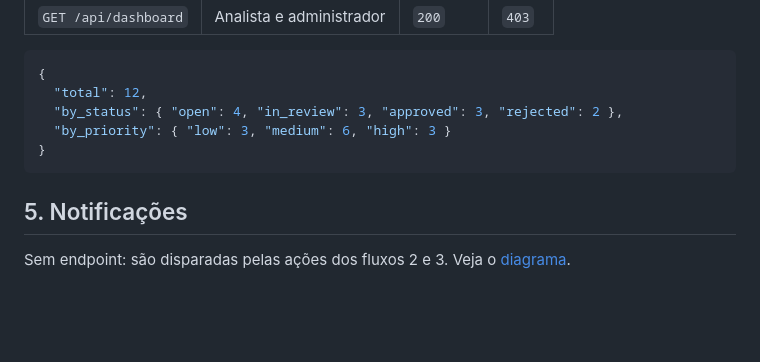
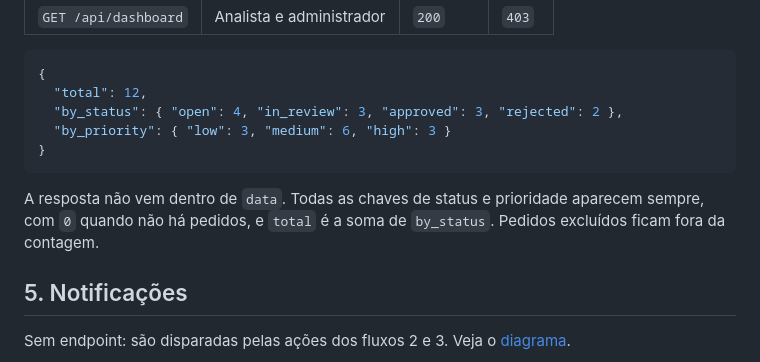
Before and after one commit to carloseduardorocha/internal-requests-manager, a Markdown page: docs/api.md, the part around the change. Drawn GitHub-style; blank space fills up the shorter version.

Commit message:
docs(api): clarify dashboard response shape

````diff
--- a/docs/api.md
+++ b/docs/api.md
@@ -123,6 +123,8 @@ Exemplo de detalhe (`200`):
 }
 ```
 
+A resposta não vem dentro de `data`. Todas as chaves de status e prioridade aparecem sempre, com `0` quando não há pedidos, e `total` é a soma de `by_status`. Pedidos excluídos ficam fora da contagem.
+
 ## 5. Notificações
 
 Sem endpoint: são disparadas pelas ações dos fluxos 2 e 3. Veja o [diagrama](architecture/notifications.md).
````
